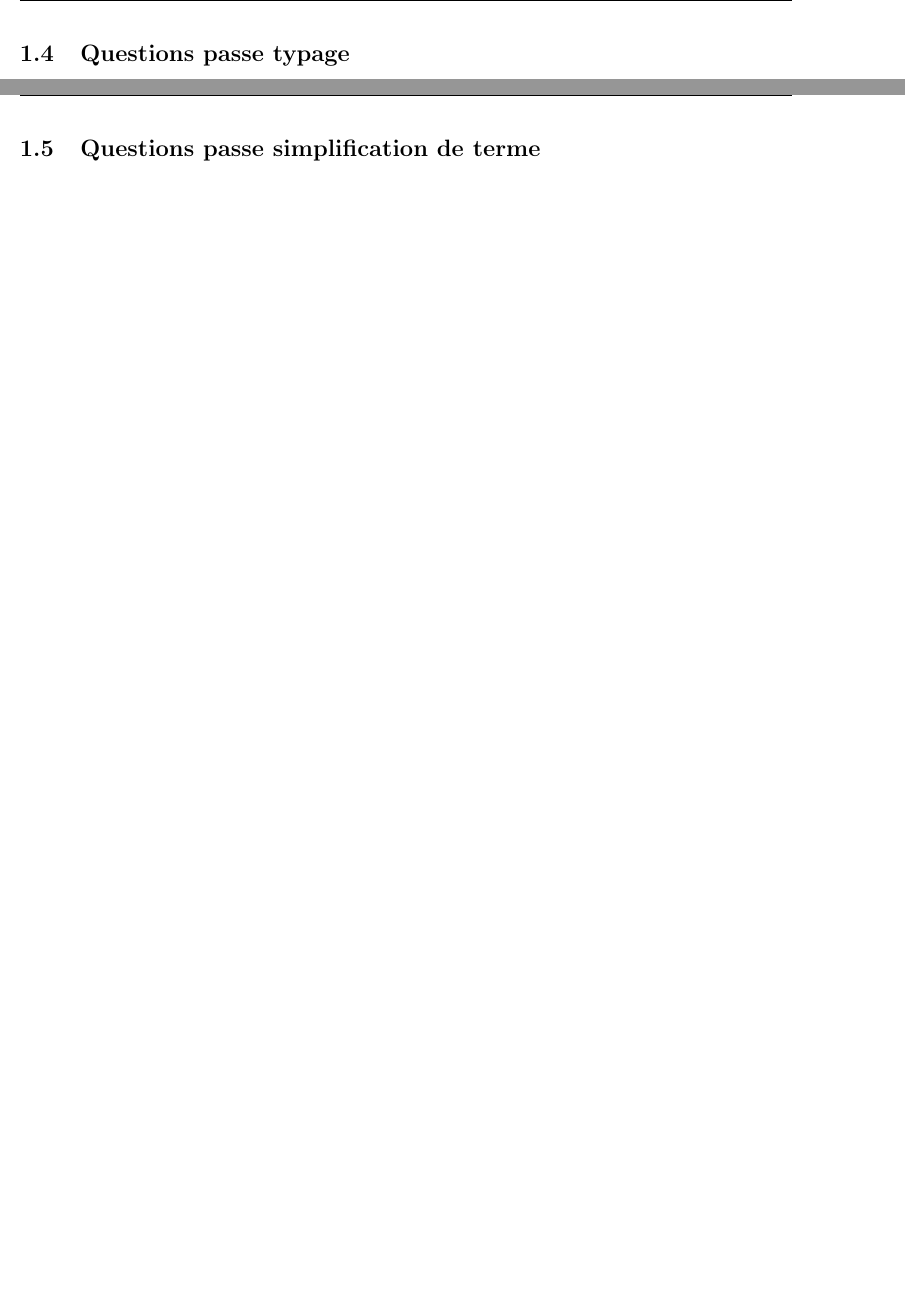
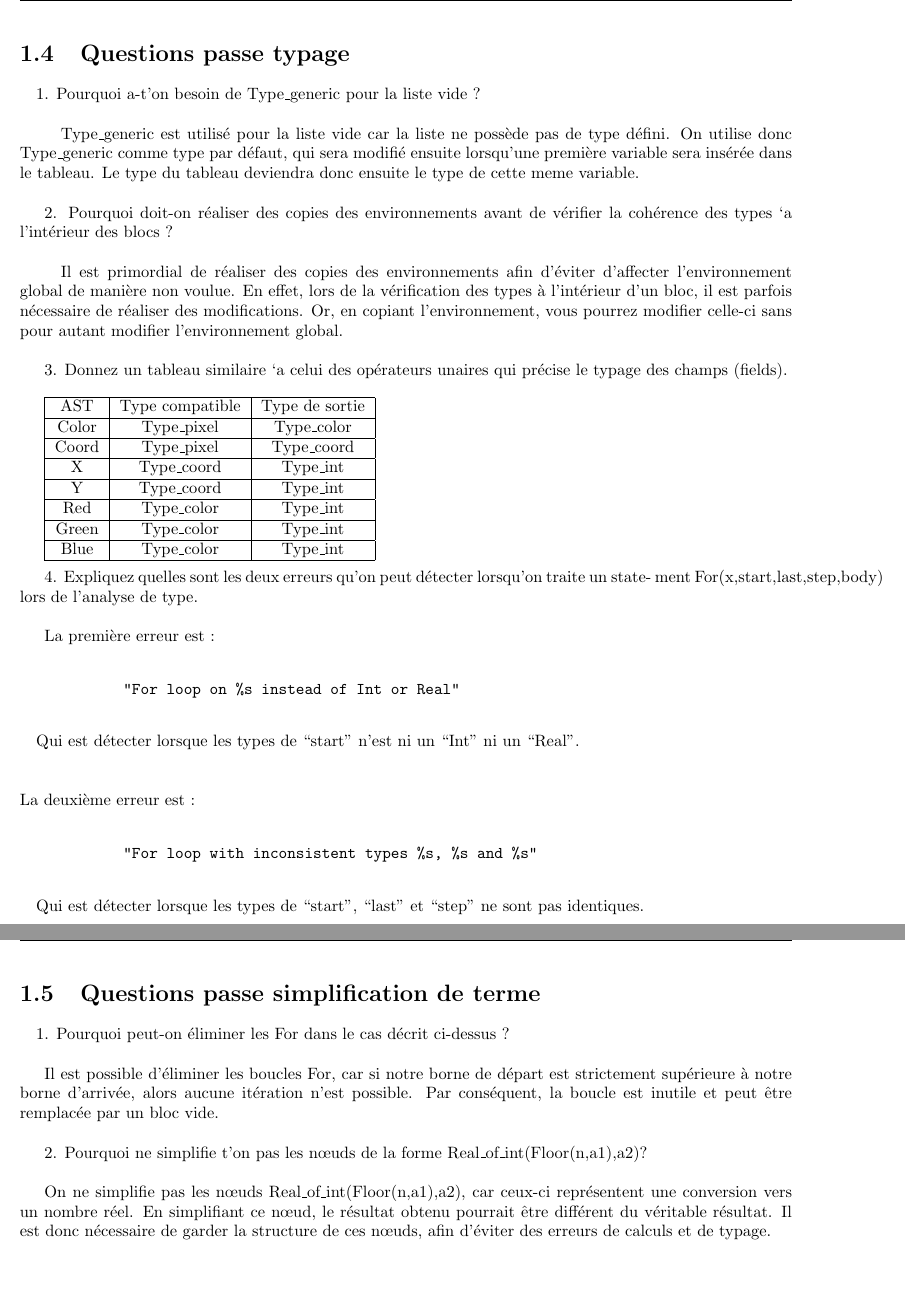
Before and after one commit to Roirtur/ProjetCompilationL3, a LaTeX document (VANBESELAERE_MACDONALD.tex): two parts of pages 6 and 7 of 9 before the commit and two parts of pages 6 and 7 of 8 after it, joined at a grey line, cut so that both start at the same text, the shorter picture padded with empty space. Compiled offline with pdfLaTeX.

Commit message:
update latex

```diff
--- a/VANBESELAERE_MACDONALD.tex
+++ b/VANBESELAERE_MACDONALD.tex
@@ -11,6 +11,7 @@
 \usepackage{geometry} % Access extensive page dimension controls
 \usepackage{listings}
 \usepackage{bookmark}
+\usepackage{array}
 
 \geometry{
   margin = 1in % Sets equal margins for all sides (modify as desired)
@@ -153,12 +154,65 @@
 
     \section{Questions passe typage}
 
+    \quad 1. Pourquoi a-t'on besoin de Type\_generic pour la liste vide ?\\
+
+    \quad Type\_generic est utilisé pour la liste vide car la liste ne possède pas de type défini. On utilise donc Type\_generic comme type par défaut, qui sera modifié ensuite lorsqu'une première variable sera insérée dans le tableau. Le type du tableau deviendra donc ensuite le type de cette meme variable.\\
+
+    2. Pourquoi doit-on réaliser des copies des environnements avant de vérifier la cohérence
+        des types `a l'intérieur des blocs ?\\
+
+    \quad Il est primordial de réaliser des copies des environnements afin d'éviter d'affecter l'environnement global de manière non voulue. En effet, lors de la vérification des types à l'intérieur d'un bloc, il est parfois nécessaire de réaliser des modifications. Or, en copiant l'environnement, vous pourrez modifier celle-ci sans pour autant modifier l'environnement global. \\
+
+    3. Donnez un tableau similaire `a celui des opérateurs unaires qui précise le typage des
+        champs (fields).\\
+
+        \begin{tabular}{| c | c | c |}
+            \hline
+            AST & Type compatible & Type de sortie \\
+            \hline
+            Color & Type\_pixel & Type\_color \\
+            \hline
+            Coord & Type\_pixel & Type\_coord \\
+            \hline
+            X & Type\_coord & Type\_int \\
+            \hline
+            Y & Type\_coord & Type\_int \\
+            \hline
+            Red & Type\_color & Type\_int \\
+            \hline
+            Green & Type\_color & Type\_int \\
+            \hline
+            Blue & Type\_color & Type\_int \\
+            \hline
+        \end{tabular}\\
+
+    4. Expliquez quelles sont les deux erreurs qu'on peut détecter lorsqu'on traite un state-
+        ment For(x,start,last,step,body) lors de l'analyse de type.\\
+
+        La première erreur est :\\
+        \begin{verbatim}
+            "For loop on %s instead of Int or Real"
+        \end{verbatim}
+        \quad Qui est détecter lorsque les types de “start” n’est ni un “Int” ni un “Real”.\\
+        \newline
+        \newline
+        \quad La deuxième erreur est :\\
+        \begin{verbatim}
+            "For loop with inconsistent types %s, %s and %s"
+        \end{verbatim}
+        \quad Qui est détecter lorsque les types de “start”, “last” et “step” ne sont pas identiques.\\
+
     \newpage
-
 
     \section{Questions passe simplification de terme}
 
-    \newpage
+    \quad 1. Pourquoi peut-on éliminer les For dans le cas décrit ci-dessus ? \\
+
+    Il est possible d'éliminer les boucles For, car si notre borne de départ est strictement supérieure à notre borne d'arrivée, alors aucune itération n'est possible. Par conséquent, la boucle est inutile et peut être remplacée par un bloc vide. \\
+
+    2. Pourquoi ne simplifie t'on pas les nœuds de la forme Real\_of\_int(Floor(n,a1),a2)? \\
+
+    On ne simplifie pas les nœuds Real\_of\_int(Floor(n,a1),a2), car ceux-ci représentent une conversion vers un nombre réel. En simplifiant ce nœud, le résultat obtenu pourrait être différent du véritable résultat. Il est donc nécessaire de garder la structure de ces nœuds, afin d'éviter des erreurs de calculs et de typage.\\
 
     \section{Extension}
 
```
